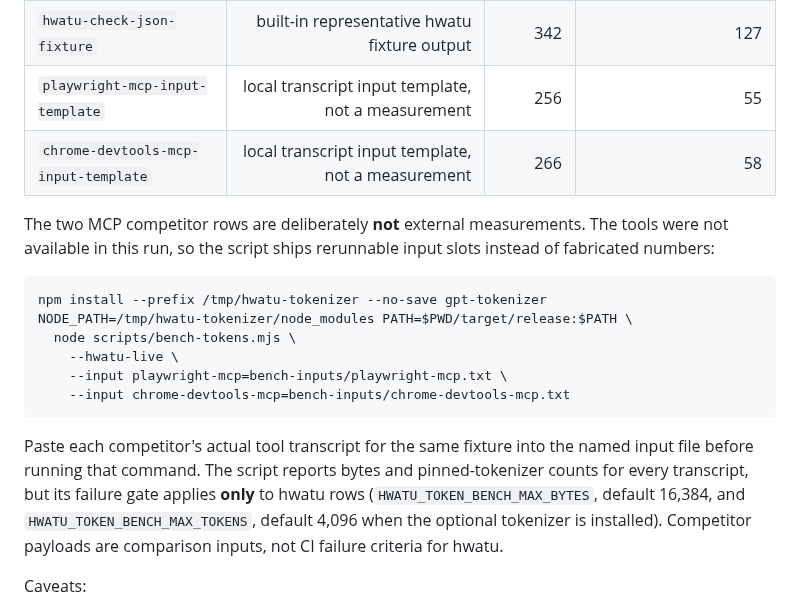
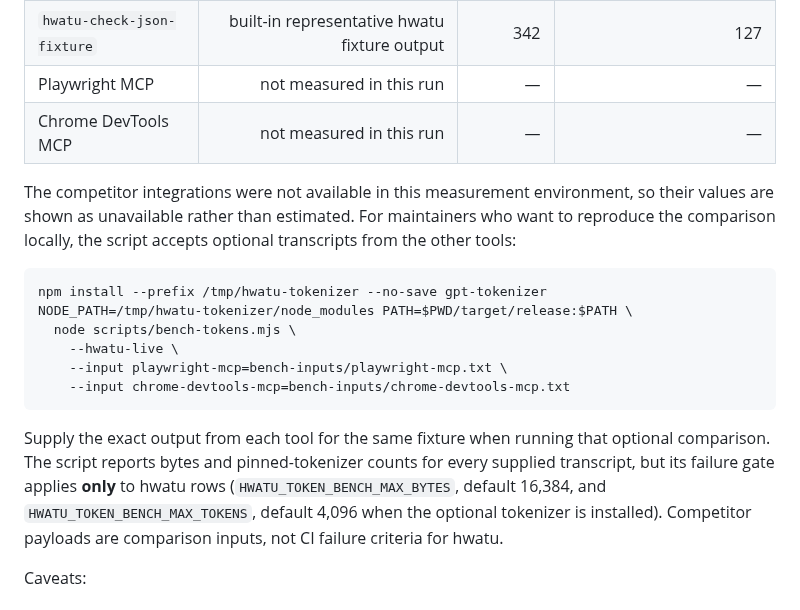
Before and after one commit to hongnoul/hwatu, a Markdown page: docs/benchmarks.md, the part around the change. GitHub-like rendering.

Commit message:
docs: frame optional competitor benchmark inputs publicly

````diff
--- a/docs/benchmarks.md
+++ b/docs/benchmarks.md
@@ -178,12 +178,13 @@ uses that tokenizer.
 |---|---:|---:|---:|
 | `hwatu-live-check-json` | live `hwatu check` output against the fixture | 306 | 103 |
 | `hwatu-check-json-fixture` | built-in representative hwatu fixture output | 342 | 127 |
-| `playwright-mcp-input-template` | local transcript input template, not a measurement | 256 | 55 |
-| `chrome-devtools-mcp-input-template` | local transcript input template, not a measurement | 266 | 58 |
+| Playwright MCP | not measured in this run | — | — |
+| Chrome DevTools MCP | not measured in this run | — | — |
 
-The two MCP competitor rows are deliberately **not** external
-measurements. The tools were not available in this run, so the script
-ships rerunnable input slots instead of fabricated numbers:
+The competitor integrations were not available in this measurement
+environment, so their values are shown as unavailable rather than
+estimated. For maintainers who want to reproduce the comparison locally,
+the script accepts optional transcripts from the other tools:
 
 ```sh
 npm install --prefix /tmp/hwatu-tokenizer --no-save gpt-tokenizer
@@ -194,13 +195,13 @@ NODE_PATH=/tmp/hwatu-tokenizer/node_modules PATH=$PWD/target/release:$PATH \
     --input chrome-devtools-mcp=bench-inputs/chrome-devtools-mcp.txt
 ```
 
-Paste each competitor's actual tool transcript for the same fixture into
-the named input file before running that command. The script reports bytes
-and pinned-tokenizer counts for every transcript, but its failure gate
-applies **only** to hwatu rows (`HWATU_TOKEN_BENCH_MAX_BYTES`, default
-16,384, and `HWATU_TOKEN_BENCH_MAX_TOKENS`, default 4,096 when the
-optional tokenizer is installed). Competitor payloads are comparison
-inputs, not CI failure criteria for hwatu.
+Supply the exact output from each tool for the same fixture when running
+that optional comparison. The script reports bytes and pinned-tokenizer
+counts for every supplied transcript, but its failure gate applies
+**only** to hwatu rows (`HWATU_TOKEN_BENCH_MAX_BYTES`, default 16,384,
+and `HWATU_TOKEN_BENCH_MAX_TOKENS`, default 4,096 when the optional
+tokenizer is installed). Competitor payloads are comparison inputs, not
+CI failure criteria for hwatu.
 
 Caveats:
 
````
